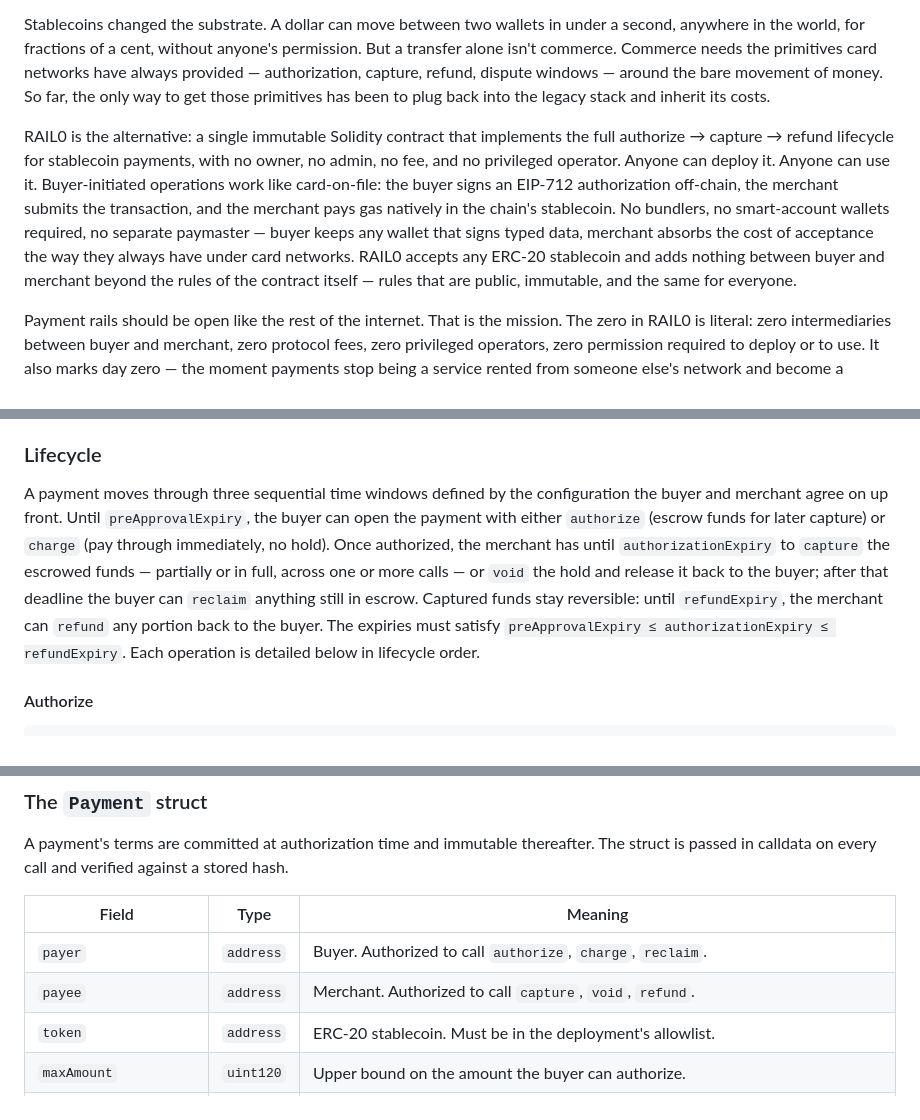
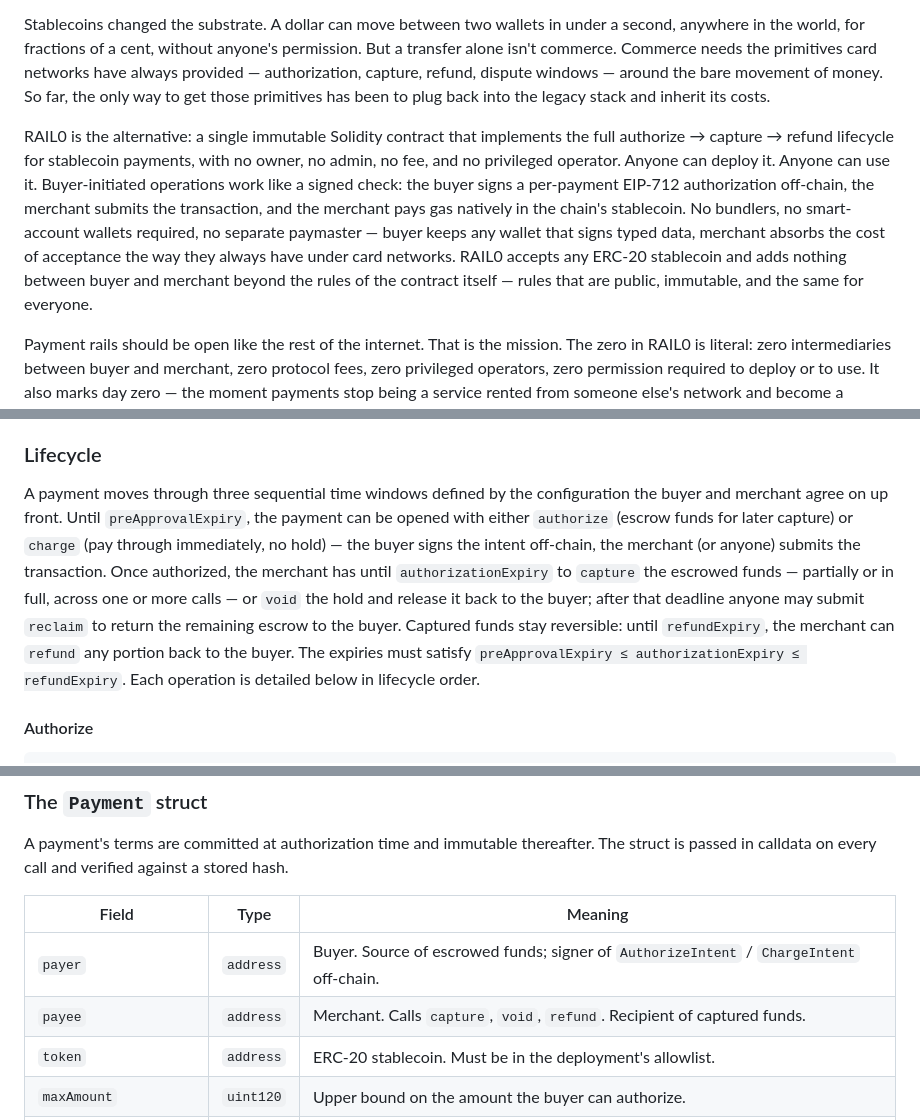
Before and after one commit to commercelayer/rail0, a Markdown page: README.md, 3 parts joined by grey strips. GitHub-like rendering.

Commit message:
README: accurate v0.2.0 framing and lifecycle audit
- Manifesto: replace card-on-file analogy (wrong — CoF means stored
  credentials reused across charges; RAIL0 is per-payment auth) with
  "signed check" — the buyer signs a per-payment authorization, the
  merchant submits.
- Drop "There is no ERC-4337 dependency" line and "Why not ERC-4337?"
  subsection. Both were "how we got here" baggage; readers don't need
  to know what we considered and rejected.
- Lifecycle intro: the buyer signs but doesn't submit. Reclaim is now
  anyone-can-submit, not buyer-only.
- Payment struct table: the `payer` row claimed the buyer "calls"
  authorize/charge/reclaim — wrong on all three. Buyer signs intents
  off-chain; anyone calls reclaim. Updated to describe actual roles.

Co-Authored-By: Claude Opus 4.7 (1M context) <noreply@anthropic.com>

```diff
--- a/README.md
+++ b/README.md
@@ -4,7 +4,7 @@ The internet runs on open protocols — HTTP, DNS, SMTP — that anyone can impl
 
 Stablecoins changed the substrate. A dollar can move between two wallets in under a second, anywhere in the world, for fractions of a cent, without anyone's permission. But a transfer alone isn't commerce. Commerce needs the primitives card networks have always provided — authorization, capture, refund, dispute windows — around the bare movement of money. So far, the only way to get those primitives has been to plug back into the legacy stack and inherit its costs.
 
-RAIL0 is the alternative: a single immutable Solidity contract that implements the full authorize → capture → refund lifecycle for stablecoin payments, with no owner, no admin, no fee, and no privileged operator. Anyone can deploy it. Anyone can use it. Buyer-initiated operations work like card-on-file: the buyer signs an EIP-712 authorization off-chain, the merchant submits the transaction, and the merchant pays gas natively in the chain's stablecoin. No bundlers, no smart-account wallets required, no separate paymaster — buyer keeps any wallet that signs typed data, merchant absorbs the cost of acceptance the way they always have under card networks. RAIL0 accepts any ERC-20 stablecoin and adds nothing between buyer and merchant beyond the rules of the contract itself — rules that are public, immutable, and the same for everyone.
+RAIL0 is the alternative: a single immutable Solidity contract that implements the full authorize → capture → refund lifecycle for stablecoin payments, with no owner, no admin, no fee, and no privileged operator. Anyone can deploy it. Anyone can use it. Buyer-initiated operations work like a signed check: the buyer signs a per-payment EIP-712 authorization off-chain, the merchant submits the transaction, and the merchant pays gas natively in the chain's stablecoin. No bundlers, no smart-account wallets required, no separate paymaster — buyer keeps any wallet that signs typed data, merchant absorbs the cost of acceptance the way they always have under card networks. RAIL0 accepts any ERC-20 stablecoin and adds nothing between buyer and merchant beyond the rules of the contract itself — rules that are public, immutable, and the same for everyone.
 
 Payment rails should be open like the rest of the internet. That is the mission. The zero in RAIL0 is literal: zero intermediaries between buyer and merchant, zero protocol fees, zero privileged operators, zero permission required to deploy or to use. It also marks day zero — the moment payments stop being a service rented from someone else's network and become a commodity protocol the way HTTP is. If we get this right, RAIL0 is the last payment rail the new era needs. The rest is just integration.
 
@@ -36,7 +34,7 @@ RAIL0 is a permissionless, peer-to-peer payment protocol for stablecoin commerce
 
 ### Lifecycle
 
-A payment moves through three sequential time windows defined by the configuration the buyer and merchant agree on up front. Until `preApprovalExpiry`, the buyer can open the payment with either `authorize` (escrow funds for later capture) or `charge` (pay through immediately, no hold). Once authorized, the merchant has until `authorizationExpiry` to `capture` the escrowed funds — partially or in full, across one or more calls — or `void` the hold and release it back to the buyer; after that deadline the buyer can `reclaim` anything still in escrow. Captured funds stay reversible: until `refundExpiry`, the merchant can `refund` any portion back to the buyer. The expiries must satisfy `preApprovalExpiry ≤ authorizationExpiry ≤ refundExpiry`. Each operation is detailed below in lifecycle order.
+A payment moves through three sequential time windows defined by the configuration the buyer and merchant agree on up front. Until `preApprovalExpiry`, the payment can be opened with either `authorize` (escrow funds for later capture) or `charge` (pay through immediately, no hold) — the buyer signs the intent off-chain, the merchant (or anyone) submits the transaction. Once authorized, the merchant has until `authorizationExpiry` to `capture` the escrowed funds — partially or in full, across one or more calls — or `void` the hold and release it back to the buyer; after that deadline anyone may submit `reclaim` to return the remaining escrow to the buyer. Captured funds stay reversible: until `refundExpiry`, the merchant can `refund` any portion back to the buyer. The expiries must satisfy `preApprovalExpiry ≤ authorizationExpiry ≤ refundExpiry`. Each operation is detailed below in lifecycle order.
 
 #### Authorize
 
@@ -139,8 +137,8 @@ A payment's terms are committed at authorization time and immutable thereafter.
 
 | Field                  | Type      | Meaning                                                          |
 |------------------------|-----------|------------------------------------------------------------------|
-| `payer`                | `address` | Buyer. Authorized to call `authorize`, `charge`, `reclaim`.      |
-| `payee`                | `address` | Merchant. Authorized to call `capture`, `void`, `refund`.        |
+| `payer`                | `address` | Buyer. Source of escrowed funds; signer of `AuthorizeIntent` / `ChargeIntent` off-chain. |
+| `payee`                | `address` | Merchant. Calls `capture`, `void`, `refund`. Recipient of captured funds. |
 | `token`                | `address` | ERC-20 stablecoin. Must be in the deployment's allowlist.        |
 | `maxAmount`            | `uint120` | Upper bound on the amount the buyer can authorize.               |
 | `preApprovalExpiry`    | `uint48`  | Cutoff for `authorize` / `charge`.                               |
```
Also changed, not shown: other parts of README.md (+0 -6 lines).
